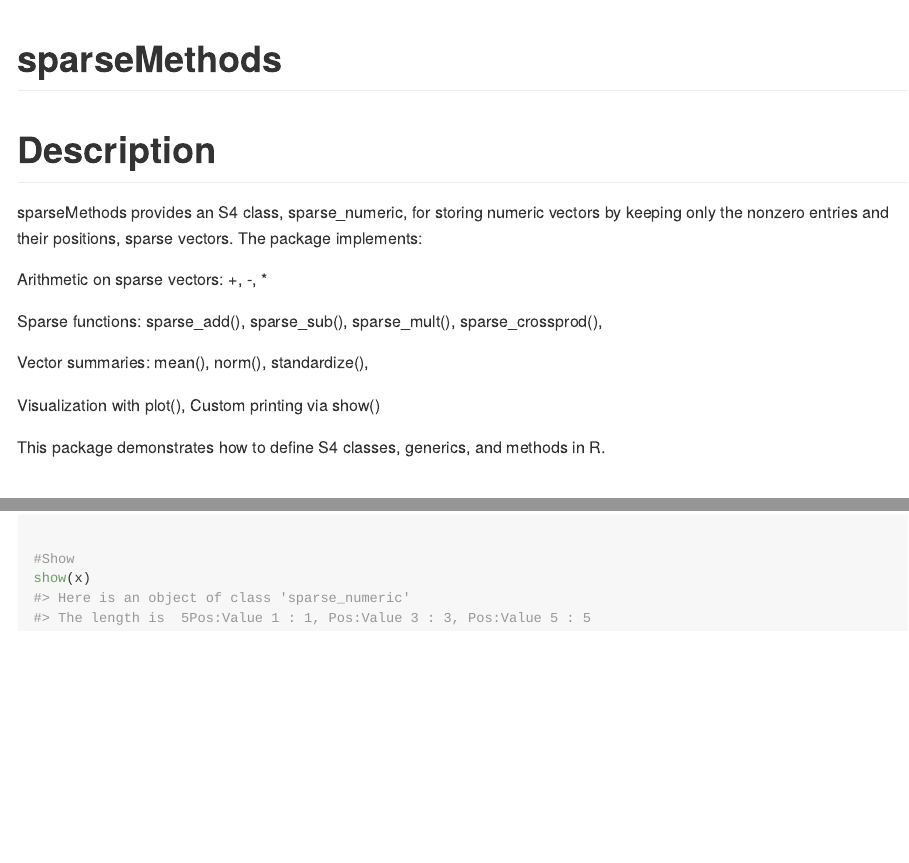
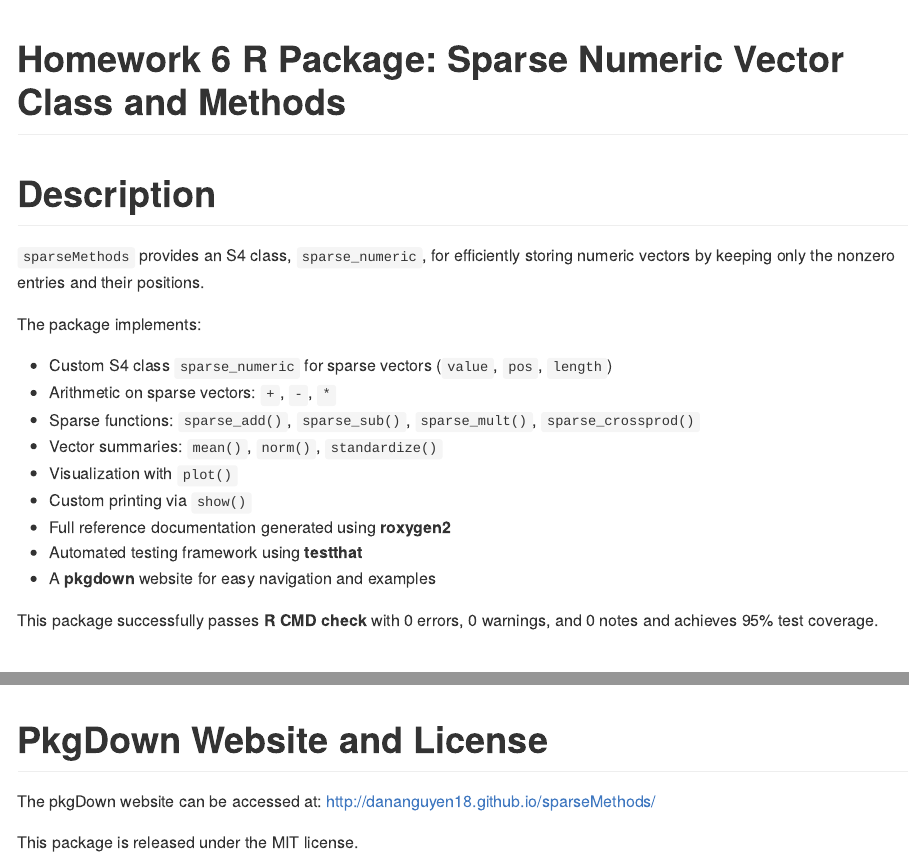
Before and after one commit to DanaNguyen18/sparseMethods, an R Markdown document (README.Rmd): the page in a window 1100 px wide, from its top, and a second part further down, joined at a grey line. The pictures show the output file README.md that the author committed with the source, drawn offline in the style of GitHub; long lines of code are wrapped; badge pictures from the web are left out.

Commit message:
fixing readme

````diff
--- a/README.Rmd
+++ b/README.Rmd
@@ -12,32 +11,32 @@ knitr::opts_chunk$set(
 )
 ```
 
-# sparseMethods
+# Homework 6 R Package: Sparse Numeric Vector Class and Methods
 <!-- badges: start -->
 [![R-CMD-check](https://github.com/DanaNguyen18/sparseMethods/actions/workflows/R-CMD-check.yaml/badge.svg)](https://github.com/DanaNguyen18/sparseMethods/actions/workflows/R-CMD-check.yaml)
 <!-- badges: end -->
 
+# Description
+
+`sparseMethods` provides an S4 class, `sparse_numeric`, for efficiently storing
+numeric vectors by keeping only the nonzero entries and their positions.
+
+The package implements:
+
+- Custom S4 class `sparse_numeric` for sparse vectors (`value`, `pos`, `length`)
+- Arithmetic on sparse vectors: `+`, `-`, `*`
+- Sparse functions: `sparse_add()`, `sparse_sub()`, `sparse_mult()`, `sparse_crossprod()`
+- Vector summaries: `mean()`, `norm()`, `standardize()`
+- Visualization with `plot()`
+- Custom printing via `show()`
+- Full reference documentation generated using **roxygen2**
+- Automated testing framework using **testthat**
+- A **pkgdown** website for easy navigation and examples
+
+This package successfully passes **R CMD check** with  0 errors, 0 warnings, and 0 notes and achieves 95% test coverage.
 
 
-# Description
-sparseMethods provides an S4 class, sparse_numeric, for storing numeric
-vectors by keeping only the nonzero entries and their positions, sparse vectors.
-The package implements:
+# Installation
 
-Arithmetic on sparse vectors: +, -, *
+You can install the development version of **sparseMethods** from GitHub using:
 
-Sparse functions:
-sparse_add(),
-sparse_sub(),
-sparse_mult(),
-sparse_crossprod(),
-
-Vector summaries:
-mean(),
-norm(),
-standardize(),
-
-Visualization with plot(),
-Custom printing via show()
-
-This package demonstrates how to define S4 classes, generics, and methods in R.
@@ -82,6 +79,13 @@ standardize(x)
 # Plot
 plot(x, y)
 
-#Show
+# Show
 show(x)
+
 ```
+
+# PkgDown Website and License
+
+The pkgDown website can be accessed at: http://dananguyen18.github.io/sparseMethods/
+
+This package is released under the MIT license.
````
Also changed, not shown: R/sparseMethods.R (+2 -2 lines), README.md, README.Rmd (13 more changed lines).
